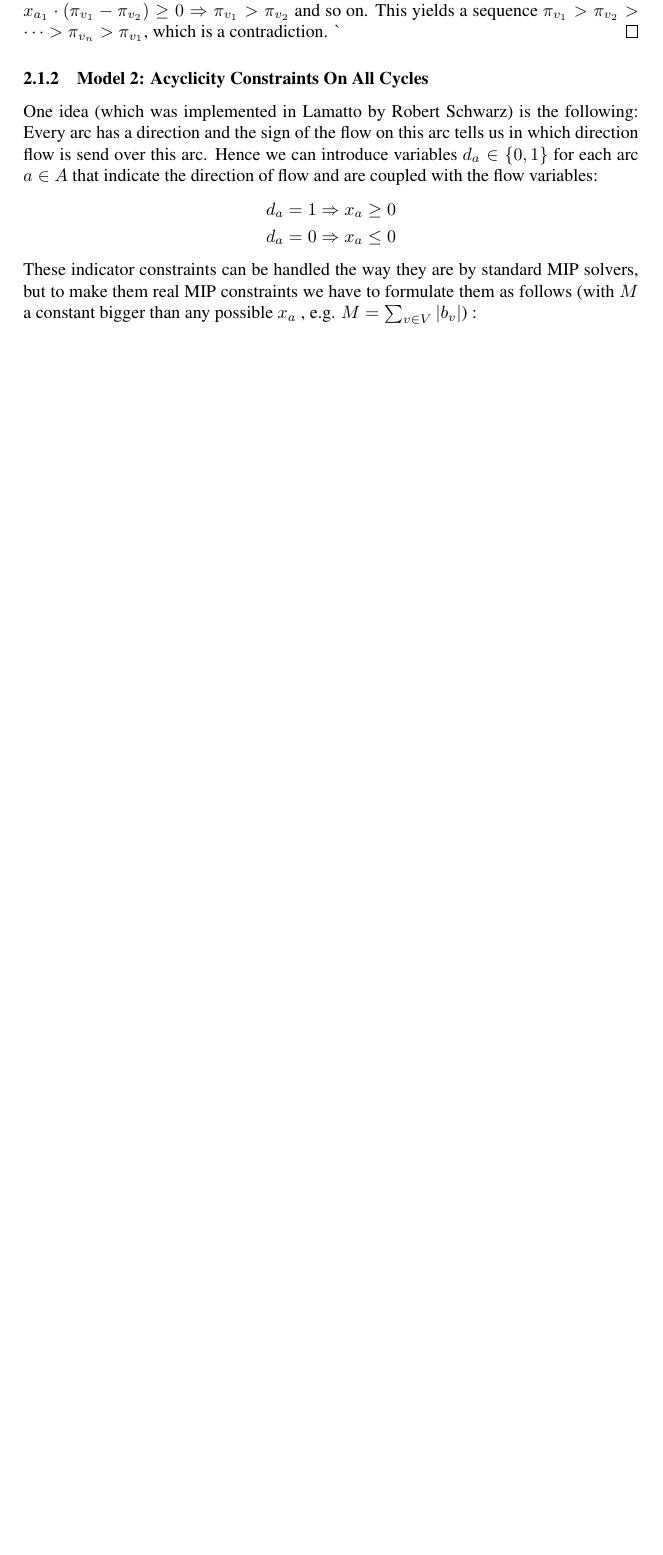
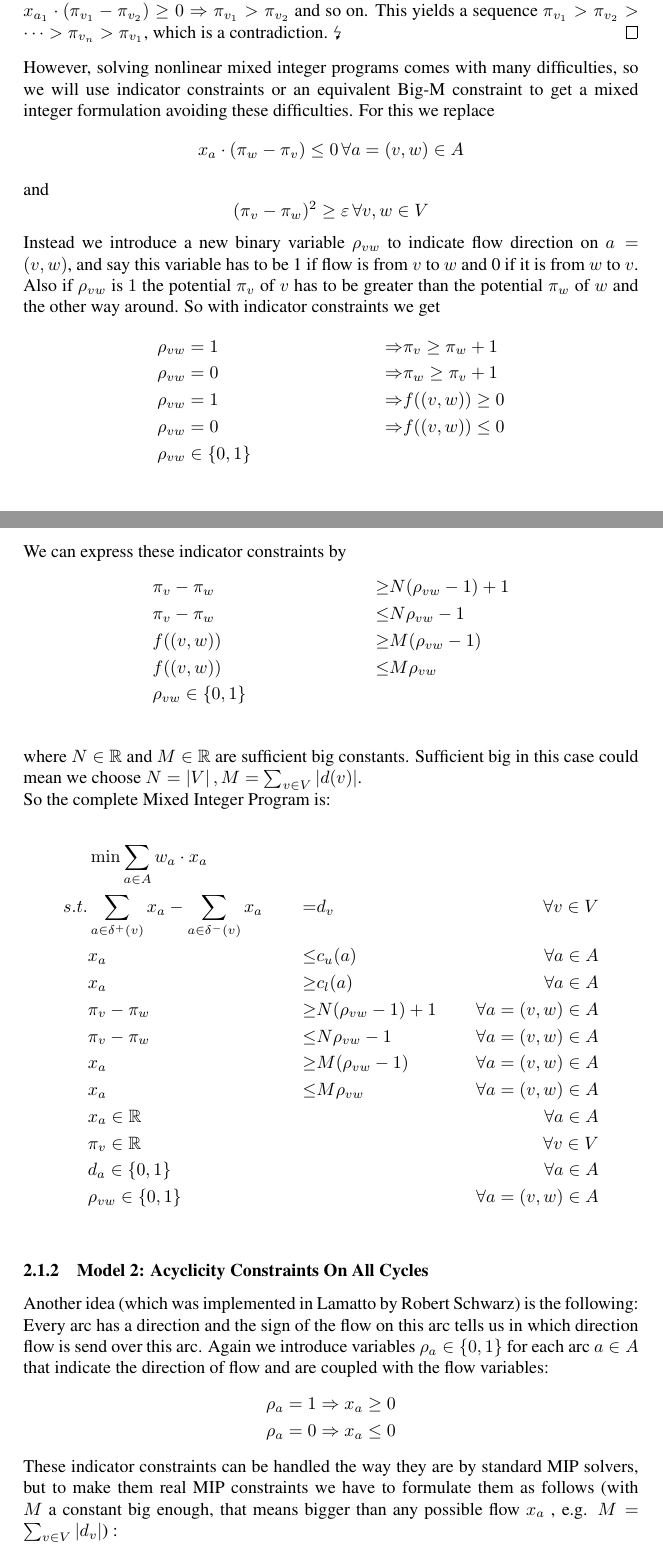
Before and after one commit to tobibuc/Masterarbeit-FlowBounds, a LaTeX document (MA_Latex/MA_Entwurf.tex, which reads MA_Latex/models.tex): part of page 9 of 14 before the commit and two parts of pages 9 and 10 of 16 after it, the two joined at a grey line, cut so that both start at the same text, the shorter picture padded with empty space. Compiled offline with pdfLaTeX.

Commit message:
commit for merge

```diff
--- a/MA_Latex/models.tex
+++ b/MA_Latex/models.tex
@@ -56,20 +59,63 @@ there are arcs $a_1=(v_1,v_2),a_2=(v_2,v_3), \dots a_n=(v_n, v_1)\in C$ such tha
 n}$. Also we know from the constraints  $x_a\cdot (\pi_v -\pi_w)\ge 0$ and $\pi_v - \pi_w \neq 0$ (Hence $\Rightarrow
 \pi_v\neq\pi_w)\, \forall v,w\in V$. So we conclude an ordering of the vertices potentials: $x_{a_1}\cdot (\pi_{v_1}
 -\pi_{v_2})\ge 0 \Rightarrow \pi_{v_1}>\pi_{v_2}$ and so on. This yields a sequence $\pi_{v_1}>\pi_{v_2}>\dots
->\pi_{v_n}>\pi_{v_1}$, which is a contradiction. $\lightning$
+>\pi_{v_n}>\pi_{v_1}$, which is a contradiction. \lightning
 \end{proof}
+
+However, solving nonlinear mixed integer programs comes with many difficulties, so we will use indicator constraints
+or an equivalent Big-M constraint to get a mixed integer formulation avoiding these difficulties. For this we  replace
+$$x_a\cdot (\pi_w -\pi_v)\le 0 \,\forall a=(v,w)\in A $$ and $$(\pi_v - \pi_w)^2 \ge \varepsilon \,\forall v,w \in V$$
+
+%introduce rho (=richtung) variables
+Instead we introduce a new binary variable $\rho_{vw}$ to indicate flow direction on $a=(v,w)$, and say this variable
+has to be 1 if flow is from $v$ to $w$ and 0 if it is from $w$ to $v$. Also if $\rho_{vw}$ is $1$ the potential
+$\pi_v$ of $v$ has to be greater than the potential $\pi_w$ of $w$ and the other way around. So with indicator
+constraints we get
+\begin{align*}
+ &\rho_{vw}=1 &\Rightarrow &\pi_v\ge\pi_w +1\\
+ &\rho_{vw}=0 &\Rightarrow &\pi_w\ge\pi_v +1\\
+ &\rho_{vw}=1 &\Rightarrow &f((v,w))\ge 0\\
+ &\rho_{vw}=0 &\Rightarrow &f((v,w))\le 0\\
+ &\rho_{vw} \in \{0,1\}&&
+\end{align*}
+We can express these indicator constraints by
+\begin{align*}
+ &\pi_v-\pi_w &\ge & N(\rho_{vw}-1)+1\\
+ &\pi_v-\pi_w&\le &N\rho_{vw}-1 \\
+ &f((v,w))&\ge& M(\rho_{vw}-1)\\
+ &f((v,w))&\le & M\rho_{vw}\\
+ &\rho_{vw} \in \{0,1\}&&\\
+\end{align*}
+where $N\in \R$ and $M\in \R$ are sufficient big constants. Sufficient big in this case could mean we choose
+$N=|V|\, ,M=\sum_{v\in V}|d(v)|$. \\
+So the complete Mixed Integer Program is:
+
+\begin{align*}
+  &\min \sum_{a\in A} w_a\cdot x_a & \\
+ s.t. & \sum_{a\in \delta^+(v)}x_a - \sum_{a\in\delta^- (v)}x_a &=& d_v\ &\forall v\in V \\
+ & x_a &\le& c_u(a) & \forall a\in A\\
+ & x_a &\ge& c_l(a) & \forall a\in A\\
+ & \pi_v-\pi_w &\ge & N(\rho_{vw}-1)+1& \forall a=(v,w)\in A\\
+ & \pi_v-\pi_w&\le &N\rho_{vw}-1& \forall a=(v,w)\in A\\
+ & x_a&\ge& M(\rho_{vw}-1)& \forall a=(v,w)\in A\\
+ & x_a&\le & M\rho_{vw}& \forall a=(v,w)\in A\\
+ & x_a \in \R & & &\forall a\in A\\
+ & \pi_v \in \R & & & \forall v\in V\\
+ & d_a \in \{0,1\} & & &\forall a\in A\\
+ & \rho_{vw} \in \{0,1\}&&& \forall a=(v,w)\in A\\
+\end{align*}
+%TODO show that these constraints are equivalent to the nonlinear ones? or make a comment at least?
 
 \subsubsection{Model 2: Acyclicity Constraints On All Cycles}
 
-One idea (which was implemented in Lamatto by Robert Schwarz) is the following: Every arc has a direction and the sign
-of the flow on this arc tells us in which direction flow is send over this arc. Hence we can introduce variables
-$d_a\in
-\{0,1\}$ for each arc $a\in A$ that indicate the direction of flow and are coupled with the flow variables:
+Another idea (which was implemented in Lamatto by Robert Schwarz) is the following: Every arc has a direction and the
+sign of the flow on this arc tells us in which direction flow is send over this arc. Again we introduce variables
+$\rho_a\in \{0,1\}$ for each arc $a\in A$ that indicate the direction of flow and are coupled with the flow variables:
 \begin{align*}
-d_a=1 & \Rightarrow x_a\ge 0 \\
-d_a=0 & \Rightarrow x_a\le 0
+\rho_a=1 & \Rightarrow x_a\ge 0 \\
+\rho_a=0 & \Rightarrow x_a\le 0
 \end{align*}
 These indicator constraints can be handled the way they are by standard MIP solvers, but to make them real MIP
-constraints we have to formulate them as follows (with $M$ a constant bigger than any possible $x_a$ , e.g.
-$M=\sum_{v\in V}|b_v|$) :
+constraints we have to formulate them as follows (with $M$ a constant big enough, that means bigger than any possible
+flow $x_a$ , e.g. $M=\sum_{v\in V}|d_v|$) :
 \begin{align*}
```
Also changed, not shown: MA_Latex/problem.tex (+1 -1 lines), MA_Latex/models.tex (59 more changed lines).
